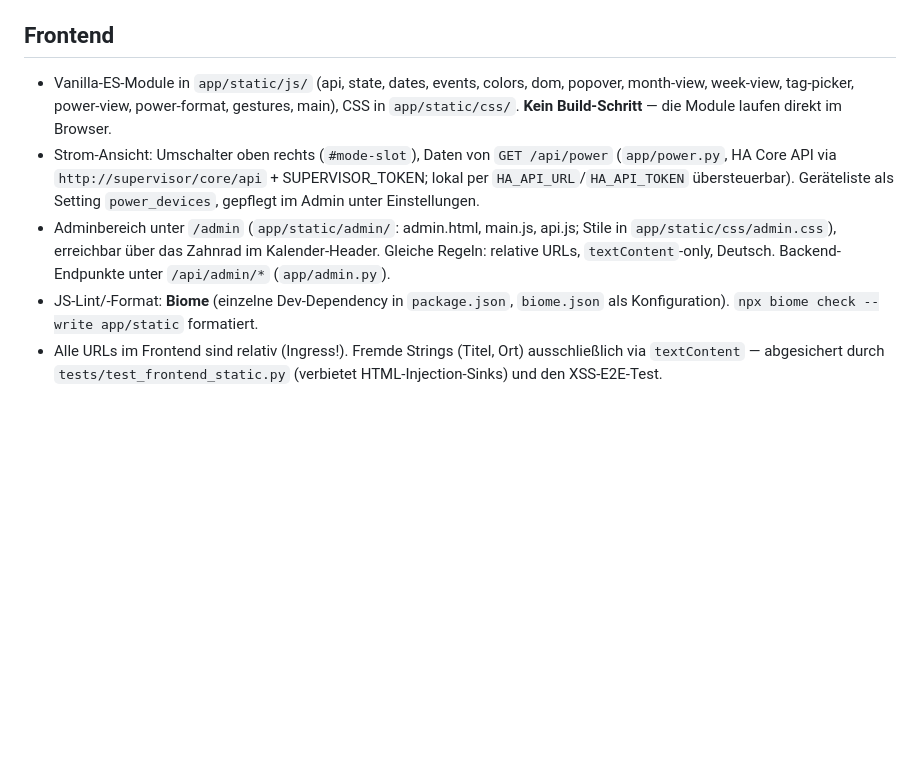
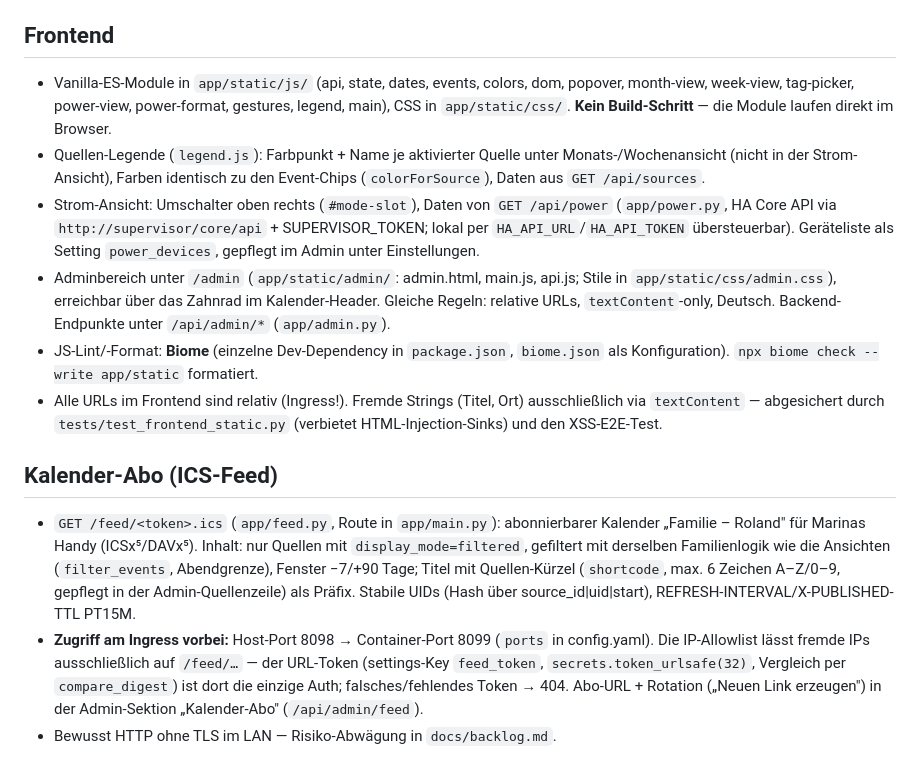
Before and after one commit to roland1910/Familienkalender, a Markdown page: CLAUDE.md, the part around the change. Rendered like a GitHub page; blank space fills up the shorter version.

Commit message:
Doku Etappe 9: Feed-Abschnitt in CLAUDE.md, Risiko-Abwägung im Backlog
CLAUDE.md: Legende im Frontend-Abschnitt, neuer Abschnitt Kalender-Abo
(Inhalt, Kürzel, Port 8098, Token-Auth, Admin-Sektion). docs/backlog.md:
bewusste Entscheidung Feed über HTTP im LAN mit URL-Token dokumentiert
(Risiko Mitlesen im eigenen WLAN, akzeptiert für den Familienkontext,
Mitigationen, Reverse-Proxy als nicht umgesetzte Alternative).

Co-Authored-By: Claude Fable 5 <noreply@anthropic.com>

```diff
--- a/CLAUDE.md
+++ b/CLAUDE.md
@@ -55,8 +55,15 @@ Aggregierter Familienkalender als lokales Home-Assistant-Add-on. Zeigt die Kalen
 
 ## Frontend
 
-- Vanilla-ES-Module in `app/static/js/` (api, state, dates, events, colors, dom, popover, month-view, week-view, tag-picker, power-view, power-format, gestures, main), CSS in `app/static/css/`. **Kein Build-Schritt** — die Module laufen direkt im Browser.
+- Vanilla-ES-Module in `app/static/js/` (api, state, dates, events, colors, dom, popover, month-view, week-view, tag-picker, power-view, power-format, gestures, legend, main), CSS in `app/static/css/`. **Kein Build-Schritt** — die Module laufen direkt im Browser.
+- Quellen-Legende (`legend.js`): Farbpunkt + Name je aktivierter Quelle unter Monats-/Wochenansicht (nicht in der Strom-Ansicht), Farben identisch zu den Event-Chips (`colorForSource`), Daten aus `GET /api/sources`.
 - Strom-Ansicht: Umschalter oben rechts (`#mode-slot`), Daten von `GET /api/power` (`app/power.py`, HA Core API via `http://supervisor/core/api` + SUPERVISOR_TOKEN; lokal per `HA_API_URL`/`HA_API_TOKEN` übersteuerbar). Geräteliste als Setting `power_devices`, gepflegt im Admin unter Einstellungen.
 - Adminbereich unter `/admin` (`app/static/admin/`: admin.html, main.js, api.js; Stile in `app/static/css/admin.css`), erreichbar über das Zahnrad im Kalender-Header. Gleiche Regeln: relative URLs, `textContent`-only, Deutsch. Backend-Endpunkte unter `/api/admin/*` (`app/admin.py`).
 - JS-Lint/-Format: **Biome** (einzelne Dev-Dependency in `package.json`, `biome.json` als Konfiguration). `npx biome check --write app/static` formatiert.
 - Alle URLs im Frontend sind relativ (Ingress!). Fremde Strings (Titel, Ort) ausschließlich via `textContent` — abgesichert durch `tests/test_frontend_static.py` (verbietet HTML-Injection-Sinks) und den XSS-E2E-Test.
+
+## Kalender-Abo (ICS-Feed)
+
+- `GET /feed/<token>.ics` (`app/feed.py`, Route in `app/main.py`): abonnierbarer Kalender „Familie – Roland" für Marinas Handy (ICSx⁵/DAVx⁵). Inhalt: nur Quellen mit `display_mode=filtered`, gefiltert mit derselben Familienlogik wie die Ansichten (`filter_events`, Abendgrenze), Fenster −7/+90 Tage; Titel mit Quellen-Kürzel (`shortcode`, max. 6 Zeichen A–Z/0–9, gepflegt in der Admin-Quellenzeile) als Präfix. Stabile UIDs (Hash über source_id|uid|start), REFRESH-INTERVAL/X-PUBLISHED-TTL PT15M.
+- **Zugriff am Ingress vorbei:** Host-Port 8098 → Container-Port 8099 (`ports` in config.yaml). Die IP-Allowlist lässt fremde IPs ausschließlich auf `/feed/…` — der URL-Token (settings-Key `feed_token`, `secrets.token_urlsafe(32)`, Vergleich per `compare_digest`) ist dort die einzige Auth; falsches/fehlendes Token → 404. Abo-URL + Rotation („Neuen Link erzeugen") in der Admin-Sektion „Kalender-Abo" (`/api/admin/feed`).
+- Bewusst HTTP ohne TLS im LAN — Risiko-Abwägung in `docs/backlog.md`.
```
Also changed, not shown: docs/backlog.md (+1 -0 lines).
